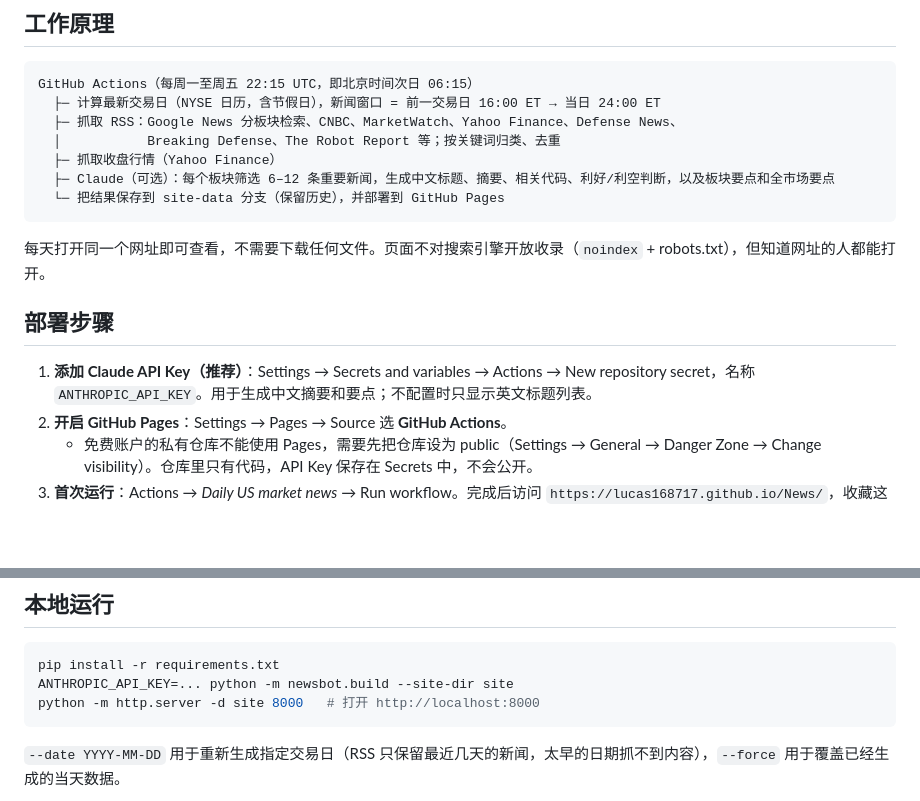
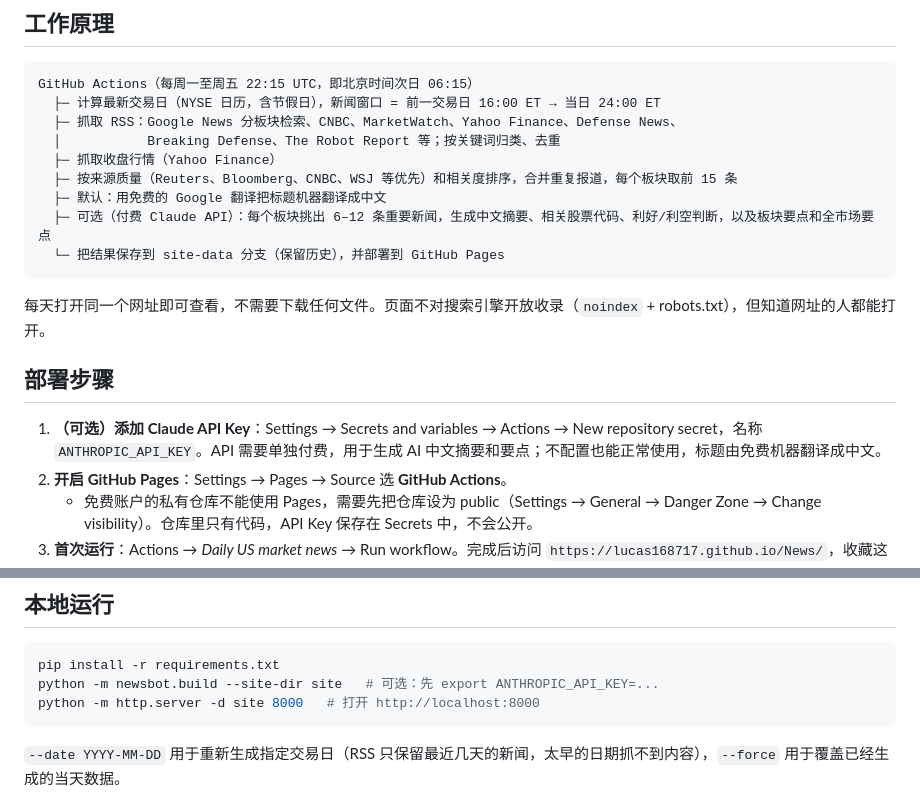
Before and after one commit to lucas168717/News, a Markdown page: README.md, 2 parts joined by grey strips. Drawn GitHub-style; blank space fills up the shorter version.

Commit message:
README: describe free translation mode and make the API key optional
Co-Authored-By: Claude Opus 5.5 <noreply@anthropic.com>
Claude-Session: https://claude.ai/code/session_01Co17ocMt2tYcqx9UEtTyUY

````diff
--- a/README.md
+++ b/README.md
@@ -14,7 +14,9 @@ GitHub Actions（每周一至周五 22:15 UTC，即北京时间次日 06:15）
   ├─ 抓取 RSS：Google News 分板块检索、CNBC、MarketWatch、Yahoo Finance、Defense News、
   │           Breaking Defense、The Robot Report 等；按关键词归类、去重
   ├─ 抓取收盘行情（Yahoo Finance）
-  ├─ Claude（可选）：每个板块筛选 6–12 条重要新闻，生成中文标题、摘要、相关代码、利好/利空判断，以及板块要点和全市场要点
+  ├─ 按来源质量（Reuters、Bloomberg、CNBC、WSJ 等优先）和相关度排序，合并重复报道，每个板块取前 15 条
+  ├─ 默认：用免费的 Google 翻译把标题机器翻译成中文
+  ├─ 可选（付费 Claude API）：每个板块挑出 6–12 条重要新闻，生成中文摘要、相关股票代码、利好/利空判断，以及板块要点和全市场要点
   └─ 把结果保存到 site-data 分支（保留历史），并部署到 GitHub Pages
 ```
 
@@ -22,7 +24,7 @@ GitHub Actions（每周一至周五 22:15 UTC，即北京时间次日 06:15）
 
 ## 部署步骤
 
-1. **添加 Claude API Key（推荐）**：Settings → Secrets and variables → Actions → New repository secret，名称 `ANTHROPIC_API_KEY`。用于生成中文摘要和要点；不配置时只显示英文标题列表。
+1. **（可选）添加 Claude API Key**：Settings → Secrets and variables → Actions → New repository secret，名称 `ANTHROPIC_API_KEY`。API 需要单独付费，用于生成 AI 中文摘要和要点；不配置也能正常使用，标题由免费机器翻译成中文。
 2. **开启 GitHub Pages**：Settings → Pages → Source 选 **GitHub Actions**。
    - 免费账户的私有仓库不能使用 Pages，需要先把仓库设为 public（Settings → General → Danger Zone → Change visibility）。仓库里只有代码，API Key 保存在 Secrets 中，不会公开。
 3. **首次运行**：Actions → *Daily US market news* → Run workflow。完成后访问
@@ -45,7 +47,7 @@ GitHub Actions（每周一至周五 22:15 UTC，即北京时间次日 06:15）
 
 ```bash
 pip install -r requirements.txt
-ANTHROPIC_API_KEY=... python -m newsbot.build --site-dir site
+python -m newsbot.build --site-dir site   # 可选：先 export ANTHROPIC_API_KEY=...
 python -m http.server -d site 8000   # 打开 http://localhost:8000
 ```
 
````
